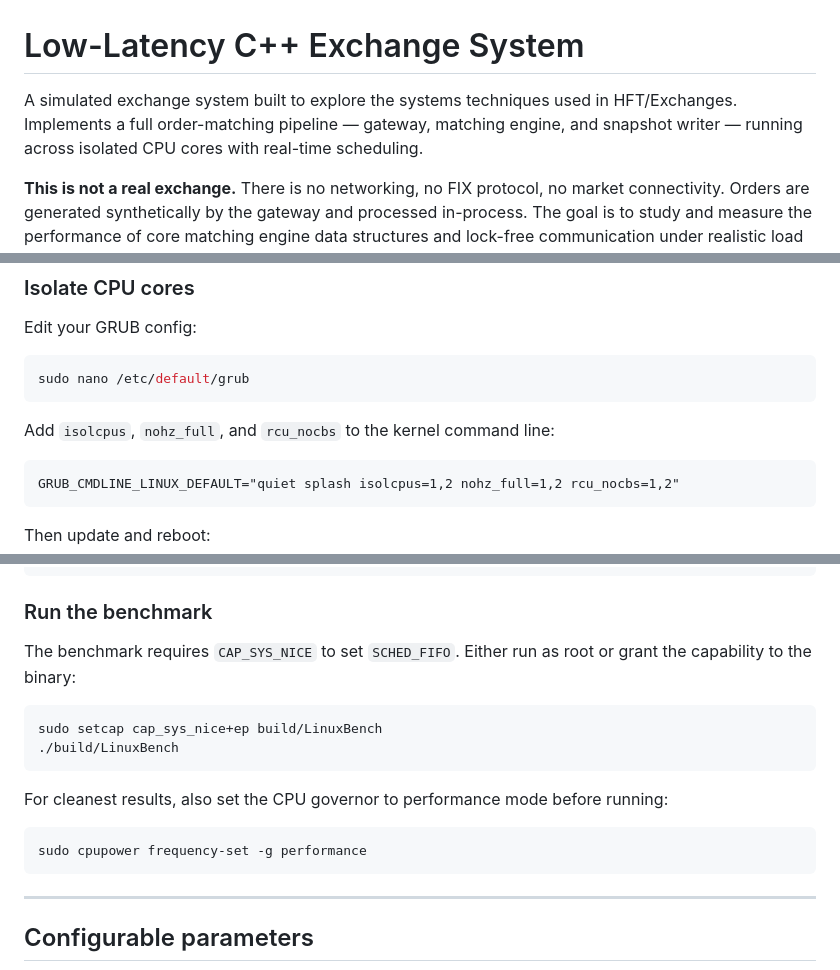
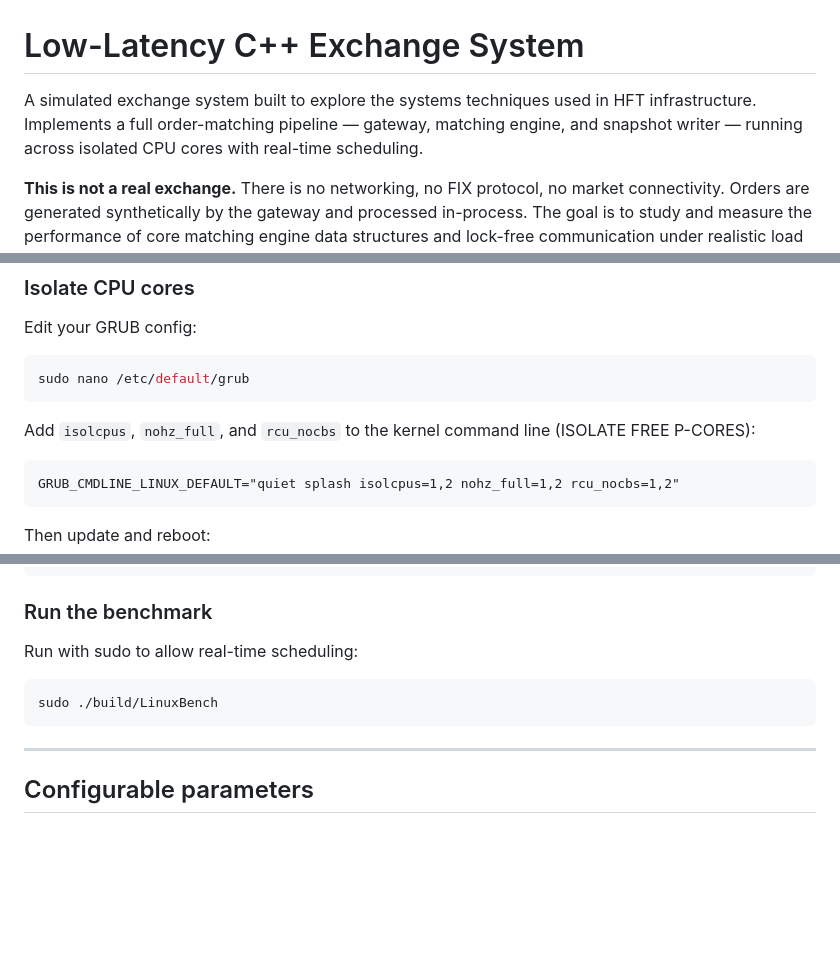
Before and after one commit to TheKairavPatel/Low-Latency-Exchange-System, a Markdown page: README.md, 3 parts joined by grey strips. Drawn GitHub-style; blank space fills up the shorter version.

````diff
--- a/README.md
+++ b/README.md
@@ -1,6 +1,6 @@
 # Low-Latency C++ Exchange System
 
-A simulated exchange system built to explore the systems techniques used in HFT/Exchanges. Implements a full order-matching pipeline — gateway, matching engine, and snapshot writer — running across isolated CPU cores with real-time scheduling.
+A simulated exchange system built to explore the systems techniques used in HFT infrastructure. Implements a full order-matching pipeline — gateway, matching engine, and snapshot writer — running across isolated CPU cores with real-time scheduling.
 
 **This is not a real exchange.** There is no networking, no FIX protocol, no market connectivity. Orders are generated synthetically by the gateway and processed in-process. The goal is to study and measure the performance of core matching engine data structures and lock-free communication under realistic load patterns.
 
@@ -89,7 +89,7 @@ Edit your GRUB config:
 sudo nano /etc/default/grub
 ```
 
-Add `isolcpus`, `nohz_full`, and `rcu_nocbs` to the kernel command line:
+Add `isolcpus`, `nohz_full`, and `rcu_nocbs` to the kernel command line (ISOLATE FREE P-CORES):
 
 ```
 GRUB_CMDLINE_LINUX_DEFAULT="quiet splash isolcpus=1,2 nohz_full=1,2 rcu_nocbs=1,2"
@@ -110,17 +110,10 @@ cat /sys/devices/system/cpu/isolated
 
 ### Run the benchmark
 
-The benchmark requires `CAP_SYS_NICE` to set `SCHED_FIFO`. Either run as root or grant the capability to the binary:
+Run with sudo to allow real-time scheduling:
 
 ```bash
-sudo setcap cap_sys_nice+ep build/LinuxBench
-./build/LinuxBench
-```
-
-For cleanest results, also set the CPU governor to performance mode before running:
-
-```bash
-sudo cpupower frequency-set -g performance
+sudo ./build/LinuxBench
 ```
 
 ---
````
